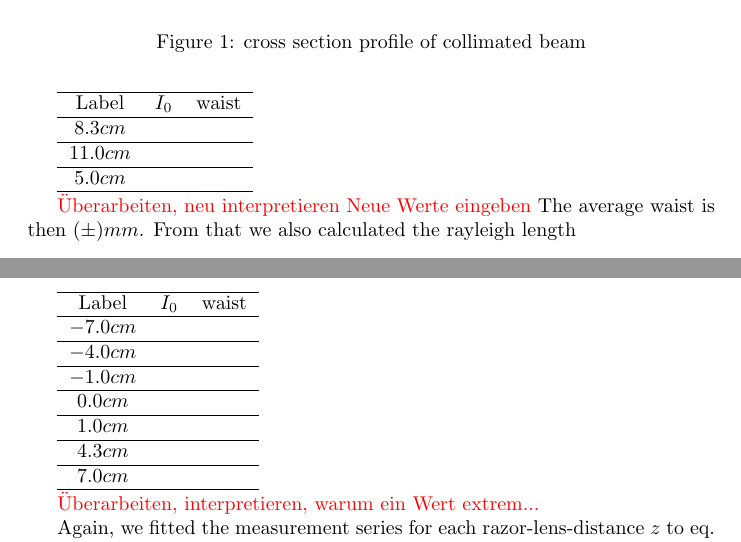
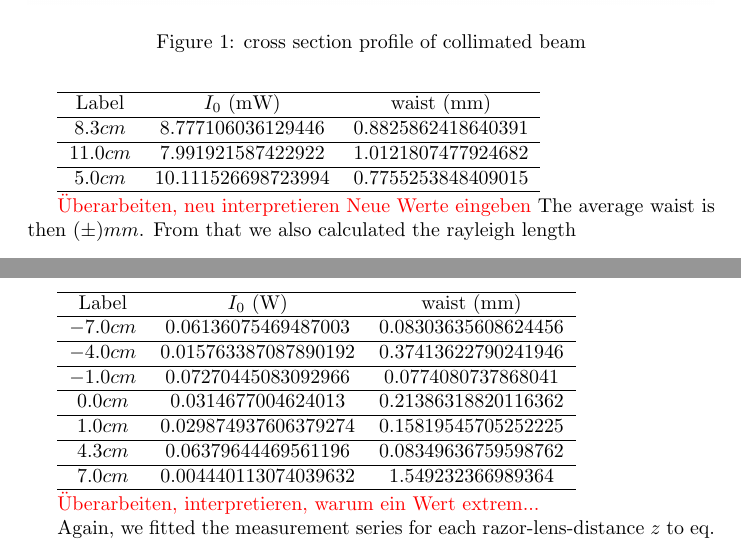
Before and after one commit to corinnawegner/Gausssche-Strahlenoptik, a LaTeX document (Beam_profile_v2.tex): two parts of pages 2 and 4 of 6, joined at a grey line, cut so that both start at the same text. Compiled offline with pdfLaTeX.

Commit message:
tabelle werte eingefügt

```diff
--- a/Beam_profile_v2.tex
+++ b/Beam_profile_v2.tex
@@ -61,13 +61,13 @@ rayleigh length: ( 3.4265554046505233 +- 0.4406541724660673 ) mm$
 
 \begin{tabular}{ccc}
 \hline
-Label & $I_{0}$ & waist \\
+Label & $I_{0}$ (mW)& waist (mm) \\
 \hline
-$8.3cm$ & & \\
+$8.3cm$ & $8.777106036129446$ & $0.8825862418640391$\\
 \hline
-$11.0 cm$ & & \\
+$11.0 cm$ & $7.991921587422922$ & $1.0121807477924682$\\
 \hline
-$5.0cm$ & & \\
+$5.0cm$ & $10.111526698723994$ & $0.7755253848409015$\\
 \hline
 %\label{part_a_results}
 \end{tabular}
@@ -113,21 +113,21 @@ schwarz: I_0: 0.004440113074039632 Strahltaille: 1.549232366989364$
 
 \begin{tabular}{ccc}
   \hline
-  Label & $I_{0}$ & waist \\
+  Label & $I_{0}$ (W)& waist (mm) \\
   \hline
-  $-7.0 cm$ &$ $ &$ $\\
+  $-7.0 cm$ &$0.06136075469487003 $ & $0.08303635608624456 $\\
   \hline
-  $-4.0 cm$ &$ $ &$ $\\
+  $-4.0 cm$ &$0.015763387087890192 $ &$ 0.37413622790241946$\\
   \hline
-  $-1.0cm$ &$ $ &$ $\\
+  $-1.0cm$ &$0.07270445083092966 $ &$0.0774080737868041$\\
   \hline
-  $0.0 cm$ &$ $ &$  $\\
+  $0.0 cm$ &$0.0314677004624013 $ &$ 0.21386318820116362 $\\
   \hline
-  $1.0 cm$ &$ $ &$ $ \\
+  $1.0 cm$ &$0.029874937606379274 $ &$0.15819545705252225 $ \\
   \hline
-  $4.3 cm$ &$ $ & $ $ \\
+  $4.3 cm$ &$0.06379644469561196 $ & $ 0.08349636759598762$ \\
   \hline
-  $7.0 cm$ & $ $ & $ $\\
+  $7.0 cm$ & $ 0.004440113074039632$ & $1.549232366989364 $\\
   \hline
 %\label{part_b_results}
 \end{tabular}
```
Also changed, not shown: 1 other file.
